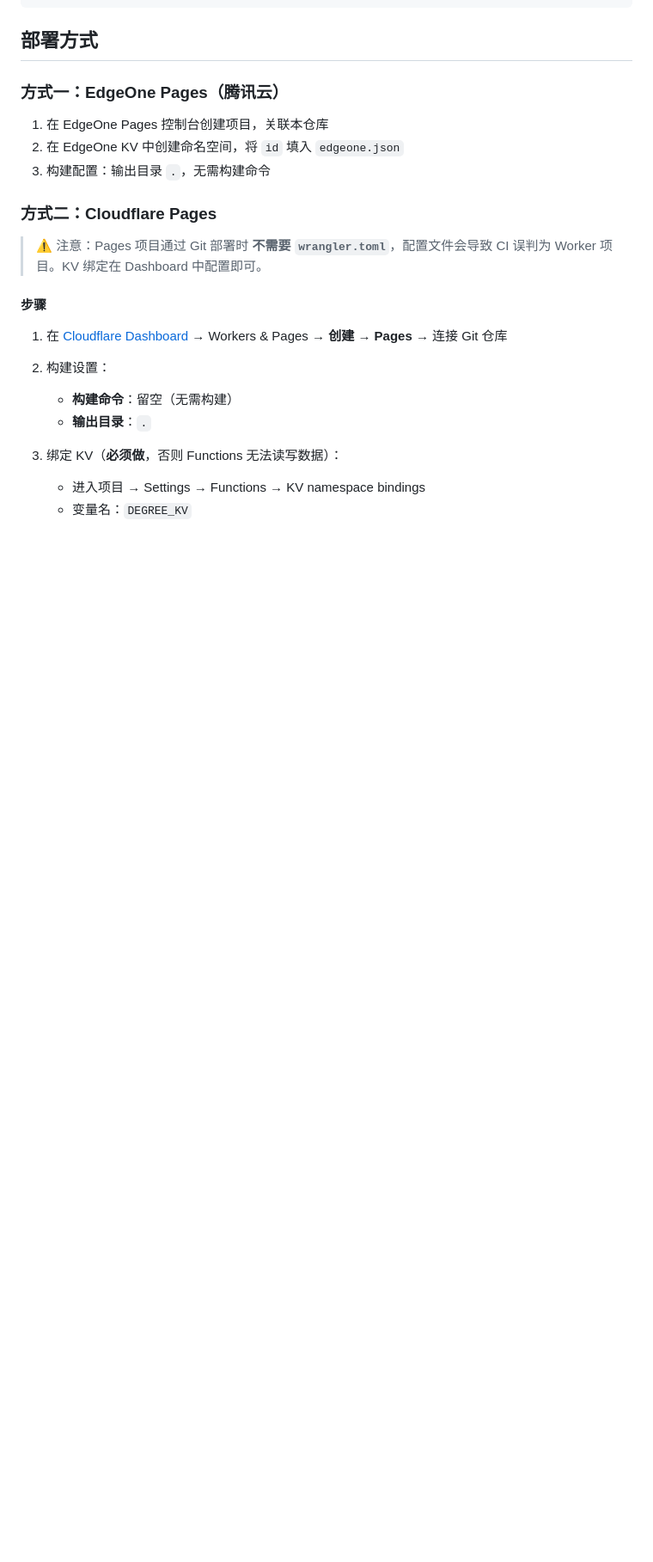
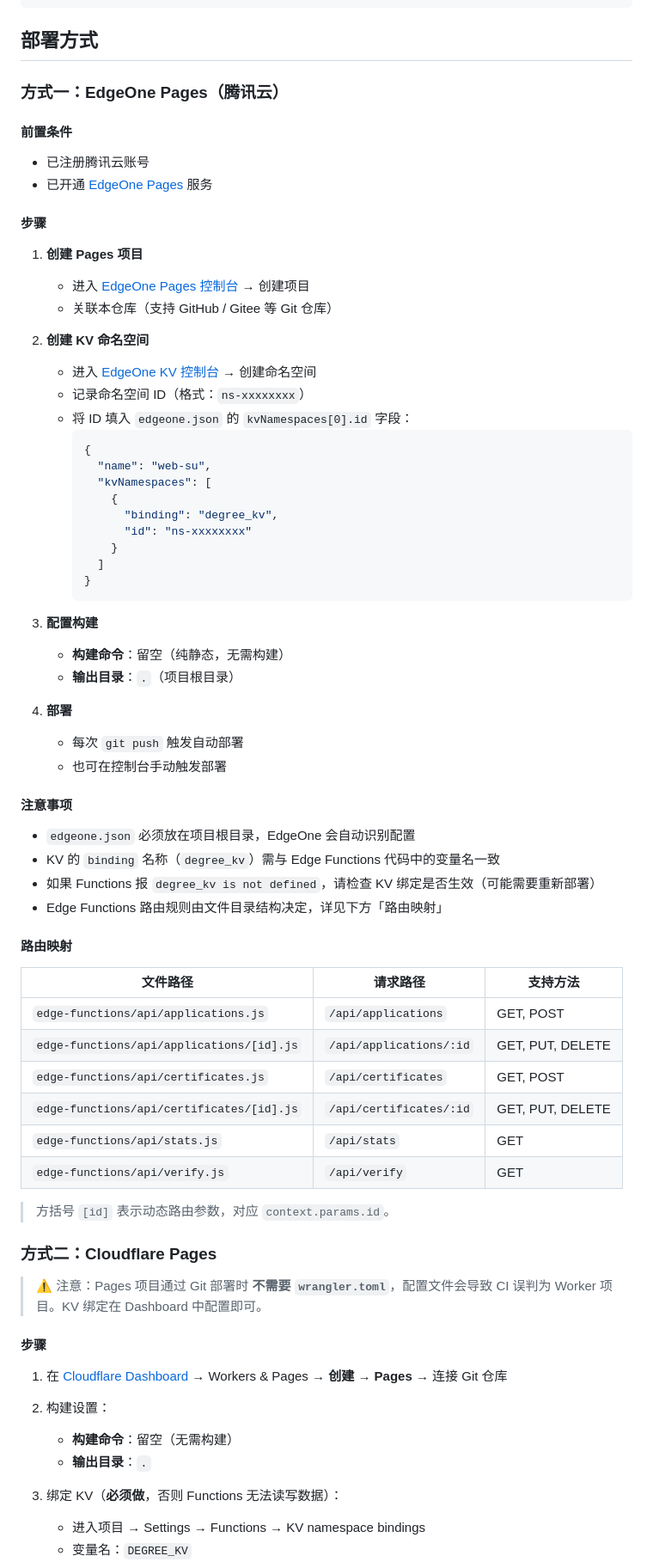
Before and after one commit to ECUSTCIC-CodeHub/web-su, a Markdown page: README.md, the part around the change. Shown at 86% size. GitHub-like rendering; blank space fills up the shorter version.

Commit message:
docs: 完善 EdgeOne Pages 部署文档

````diff
--- a/README.md
+++ b/README.md
@@ -35,9 +35,60 @@ web-su/
 
 ### 方式一：EdgeOne Pages（腾讯云）
 
-1. 在 EdgeOne Pages 控制台创建项目，关联本仓库
-2. 在 EdgeOne KV 中创建命名空间，将 `id` 填入 `edgeone.json`
-3. 构建配置：输出目录 `.`，无需构建命令
+#### 前置条件
+
+- 已注册腾讯云账号
+- 已开通 [EdgeOne Pages](https://console.cloud.tencent.com/edgeone/pages) 服务
+
+#### 步骤
+
+1. **创建 Pages 项目**
+   - 进入 [EdgeOne Pages 控制台](https://console.cloud.tencent.com/edgeone/pages) → 创建项目
+   - 关联本仓库（支持 GitHub / Gitee 等 Git 仓库）
+
+2. **创建 KV 命名空间**
+   - 进入 [EdgeOne KV 控制台](https://console.cloud.tencent.com/edgeone/kv) → 创建命名空间
+   - 记录命名空间 ID（格式：`ns-xxxxxxxx`）
+   - 将 ID 填入 `edgeone.json` 的 `kvNamespaces[0].id` 字段：
+     ```json
+     {
+       "name": "web-su",
+       "kvNamespaces": [
+         {
+           "binding": "degree_kv",
+           "id": "ns-xxxxxxxx"
+         }
+       ]
+     }
+     ```
+
+3. **配置构建**
+   - **构建命令**：留空（纯静态，无需构建）
+   - **输出目录**：`.`（项目根目录）
+
+4. **部署**
+   - 每次 `git push` 触发自动部署
+   - 也可在控制台手动触发部署
+
+#### 注意事项
+
+- `edgeone.json` 必须放在项目根目录，EdgeOne 会自动识别配置
+- KV 的 `binding` 名称（`degree_kv`）需与 Edge Functions 代码中的变量名一致
+- 如果 Functions 报 `degree_kv is not defined`，请检查 KV 绑定是否生效（可能需要重新部署）
+- Edge Functions 路由规则由文件目录结构决定，详见下方「路由映射」
+
+#### 路由映射
+
+| 文件路径 | 请求路径 | 支持方法 |
+| --- | --- | --- |
+| `edge-functions/api/applications.js` | `/api/applications` | GET, POST |
+| `edge-functions/api/applications/[id].js` | `/api/applications/:id` | GET, PUT, DELETE |
+| `edge-functions/api/certificates.js` | `/api/certificates` | GET, POST |
+| `edge-functions/api/certificates/[id].js` | `/api/certificates/:id` | GET, PUT, DELETE |
+| `edge-functions/api/stats.js` | `/api/stats` | GET |
+| `edge-functions/api/verify.js` | `/api/verify` | GET |
+
+> 方括号 `[id]` 表示动态路由参数，对应 `context.params.id`。
 
 ### 方式二：Cloudflare Pages
 
````
